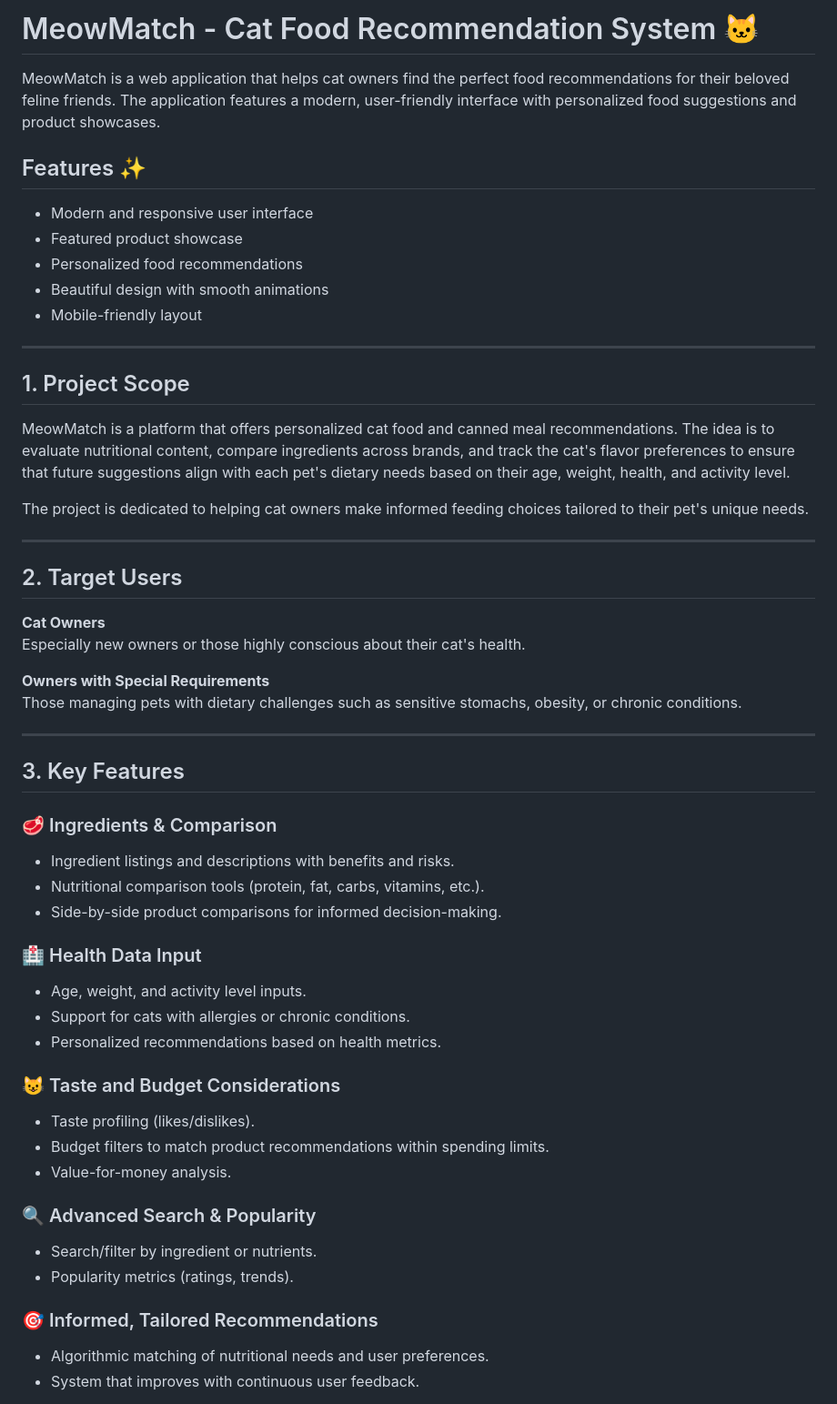
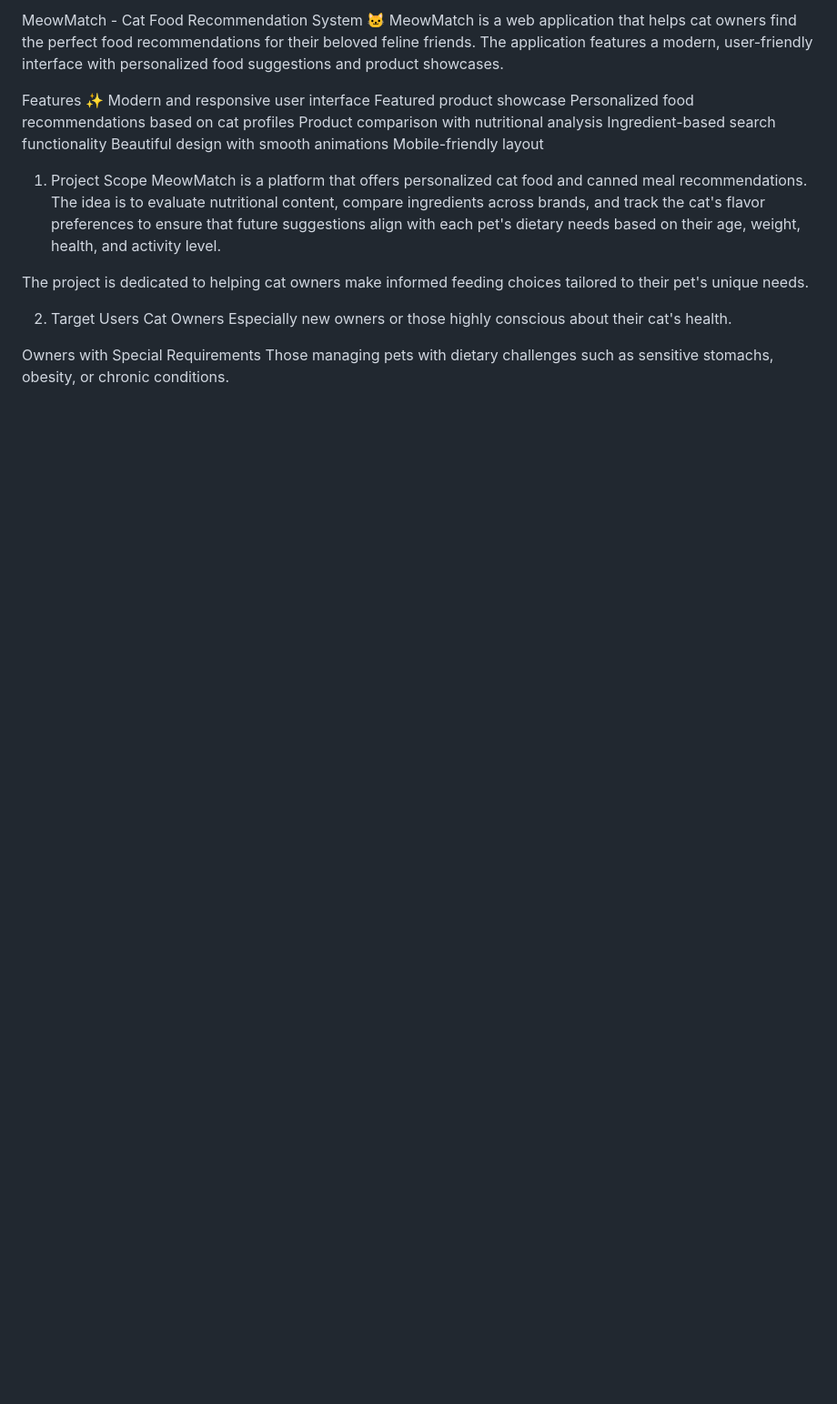
Before and after one commit to YuShiCheryl/techin510-meowmatch, a Markdown page: README.md, the part around one of its changes. Shown at 91% size. Rendered like a GitHub page; blank space fills up the shorter version.

```diff
--- a/README.md
+++ b/README.md
@@ -1,62 +1,23 @@
-# MeowMatch - Cat Food Recommendation System 🐱
-
+MeowMatch - Cat Food Recommendation System 🐱
 MeowMatch is a web application that helps cat owners find the perfect food recommendations for their beloved feline friends. The application features a modern, user-friendly interface with personalized food suggestions and product showcases.
 
-## Features ✨
-
-- Modern and responsive user interface
-- Featured product showcase
-- Personalized food recommendations
-- Beautiful design with smooth animations
-- Mobile-friendly layout
-
----
-
-## 1. Project Scope
-
+Features ✨
+Modern and responsive user interface
+Featured product showcase
+Personalized food recommendations based on cat profiles
+Product comparison with nutritional analysis
+Ingredient-based search functionality
+Beautiful design with smooth animations
+Mobile-friendly layout
+1. Project Scope
 MeowMatch is a platform that offers personalized cat food and canned meal recommendations. The idea is to evaluate nutritional content, compare ingredients across brands, and track the cat's flavor preferences to ensure that future suggestions align with each pet's dietary needs based on their age, weight, health, and activity level.
 
 The project is dedicated to helping cat owners make informed feeding choices tailored to their pet's unique needs.
 
----
-
-## 2. Target Users
-
-**Cat Owners**
+2. Target Users
+Cat Owners
 Especially new owners or those highly conscious about their cat's health.
 
-**Owners with Special Requirements**
+Owners with Special Requirements
 Those managing pets with dietary challenges such as sensitive stomachs, obesity, or chronic conditions.
 
----
-
-## 3. Key Features
-
-### 🥩 Ingredients & Comparison
-
-- Ingredient listings and descriptions with benefits and risks.
-- Nutritional comparison tools (protein, fat, carbs, vitamins, etc.).
-- Side-by-side product comparisons for informed decision-making.
-
-### 🏥 Health Data Input
-
-- Age, weight, and activity level inputs.
-- Support for cats with allergies or chronic conditions.
-- Personalized recommendations based on health metrics.
-
-### 😺 Taste and Budget Considerations
-
-- Taste profiling (likes/dislikes).
-- Budget filters to match product recommendations within spending limits.
-- Value-for-money analysis.
-
-### 🔍 Advanced Search & Popularity
-
-- Search/filter by ingredient or nutrients.
-- Popularity metrics (ratings, trends).
-
-### 🎯 Informed, Tailored Recommendations
-
-- Algorithmic matching of nutritional needs and user preferences.
-- System that improves with continuous user feedback.
-
```
Also changed, not shown: other parts of README.md (+124 -70 lines).
